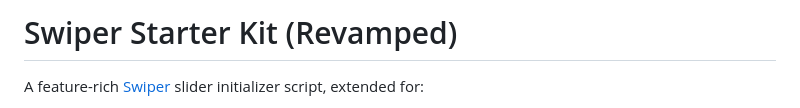
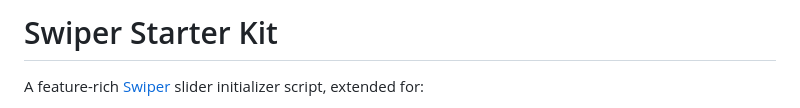
Before and after one commit to SimonKefas/swiper-starter, a Markdown page: README.md, the part around the change. Rendered like a GitHub page.

```diff
--- a/README.md
+++ b/README.md
@@ -1,4 +1,4 @@
-# Swiper Starter Kit (Revamped)
+# Swiper Starter Kit
 
 A feature-rich [Swiper](https://swiperjs.com/) slider initializer script, extended for:
 
```
